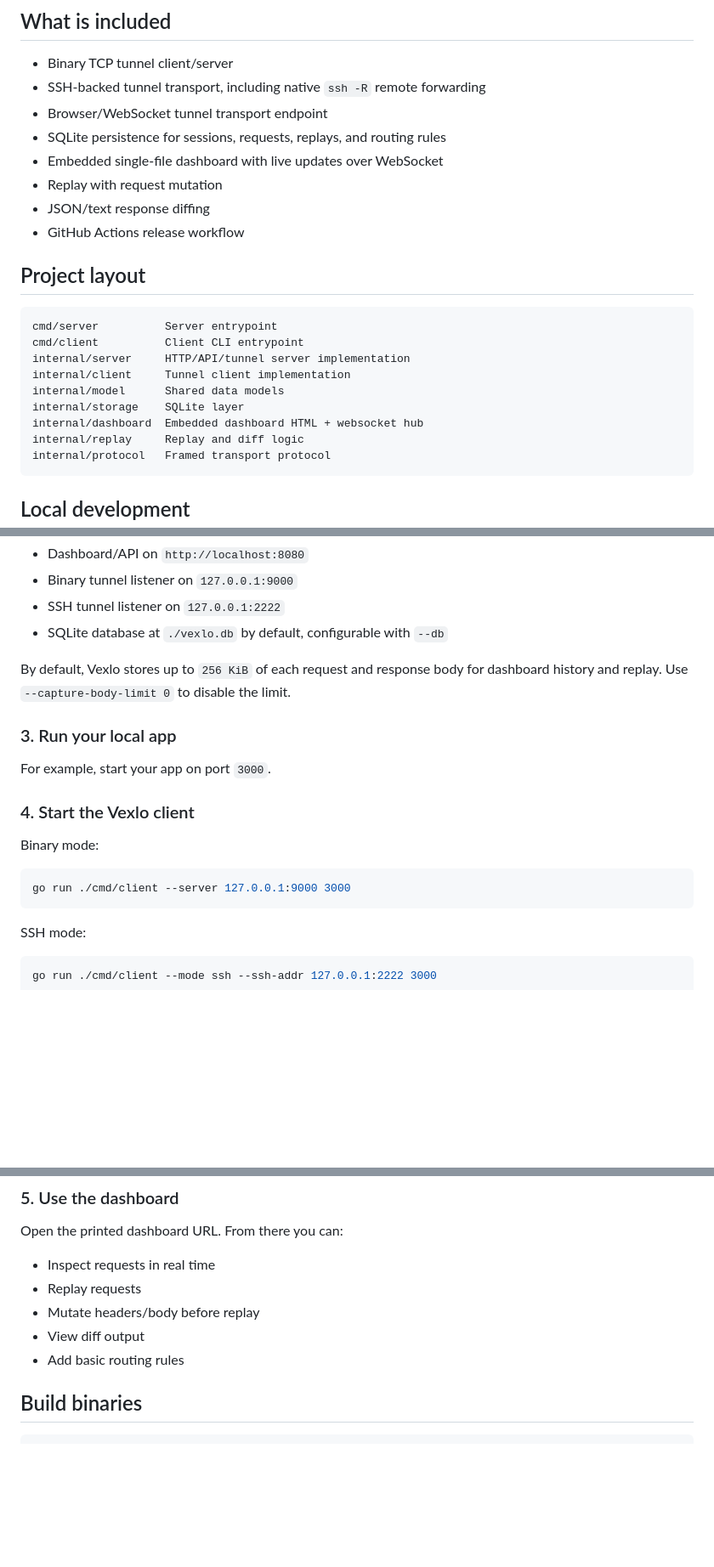
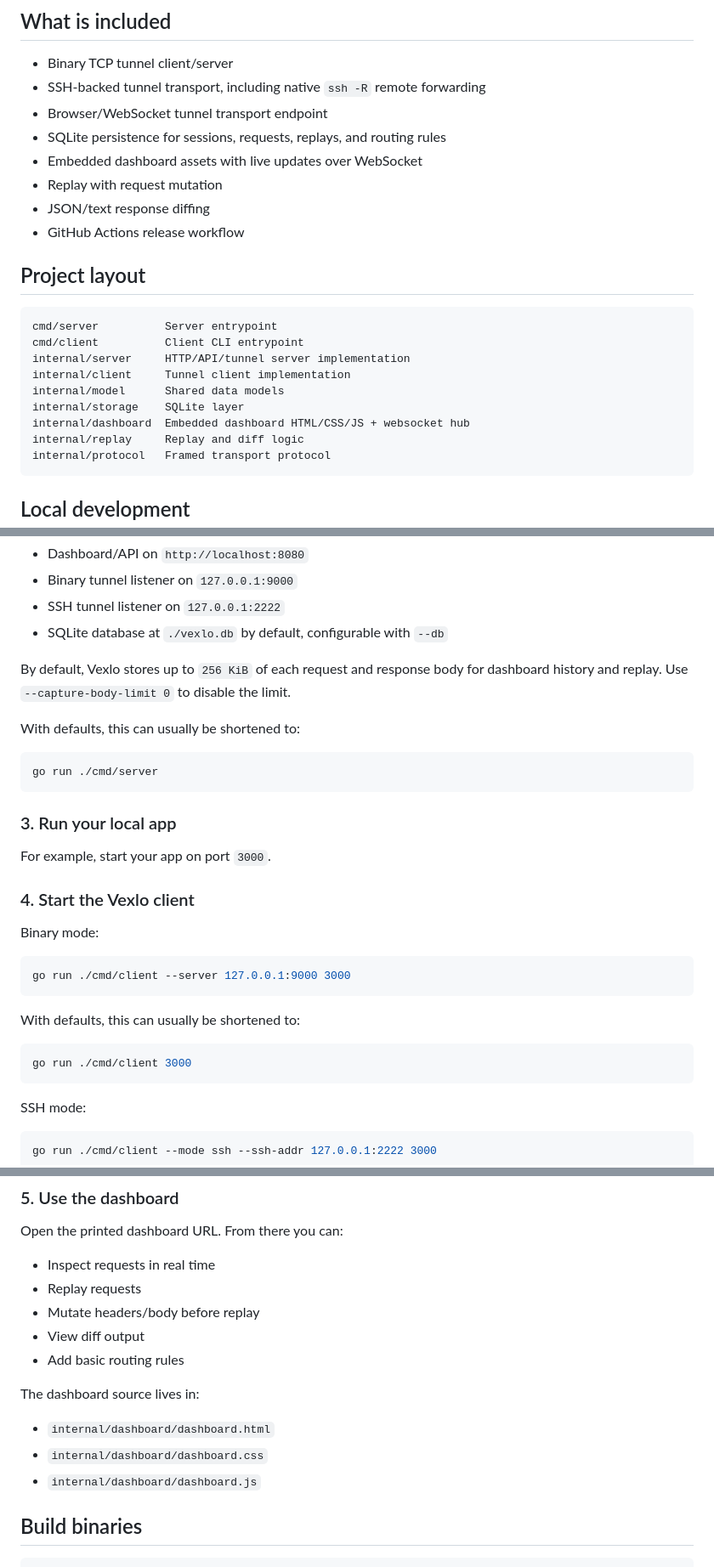
Before and after one commit to sundaramrai/vexlo, a Markdown page: README.md, 3 parts joined by grey strips. Shown at 85% size. Drawn GitHub-style; blank space fills up the shorter version.

Commit message:
update README to clarify embedded dashboard assets and provide simplified run commands

````diff
--- a/README.md
+++ b/README.md
@@ -8,7 +8,7 @@ Vexlo is a lightweight self-hosted localhost tunnel written in Go. It exposes a
 - SSH-backed tunnel transport, including native `ssh -R` remote forwarding
 - Browser/WebSocket tunnel transport endpoint
 - SQLite persistence for sessions, requests, replays, and routing rules
-- Embedded single-file dashboard with live updates over WebSocket
+- Embedded dashboard assets with live updates over WebSocket
 - Replay with request mutation
 - JSON/text response diffing
 - GitHub Actions release workflow
@@ -22,7 +22,7 @@ internal/server     HTTP/API/tunnel server implementation
 internal/client     Tunnel client implementation
 internal/model      Shared data models
 internal/storage    SQLite layer
-internal/dashboard  Embedded dashboard HTML + websocket hub
+internal/dashboard  Embedded dashboard HTML/CSS/JS + websocket hub
 internal/replay     Replay and diff logic
 internal/protocol   Framed transport protocol
 ```
@@ -48,6 +48,12 @@ This starts:
 
 By default, Vexlo stores up to `256 KiB` of each request and response body for dashboard history and replay. Use `--capture-body-limit 0` to disable the limit.
 
+With defaults, this can usually be shortened to:
+
+```bash
+go run ./cmd/server
+```
+
 ### 3. Run your local app
 
 For example, start your app on port `3000`.
@@ -58,6 +64,12 @@ Binary mode:
 
 ```bash
 go run ./cmd/client --server 127.0.0.1:9000 3000
+```
+
+With defaults, this can usually be shortened to:
+
+```bash
+go run ./cmd/client 3000
 ```
 
 SSH mode:
@@ -94,6 +106,12 @@ Open the printed dashboard URL. From there you can:
 - Mutate headers/body before replay
 - View diff output
 - Add basic routing rules
+
+The dashboard source lives in:
+
+- `internal/dashboard/dashboard.html`
+- `internal/dashboard/dashboard.css`
+- `internal/dashboard/dashboard.js`
 
 ## Build binaries
 
````
